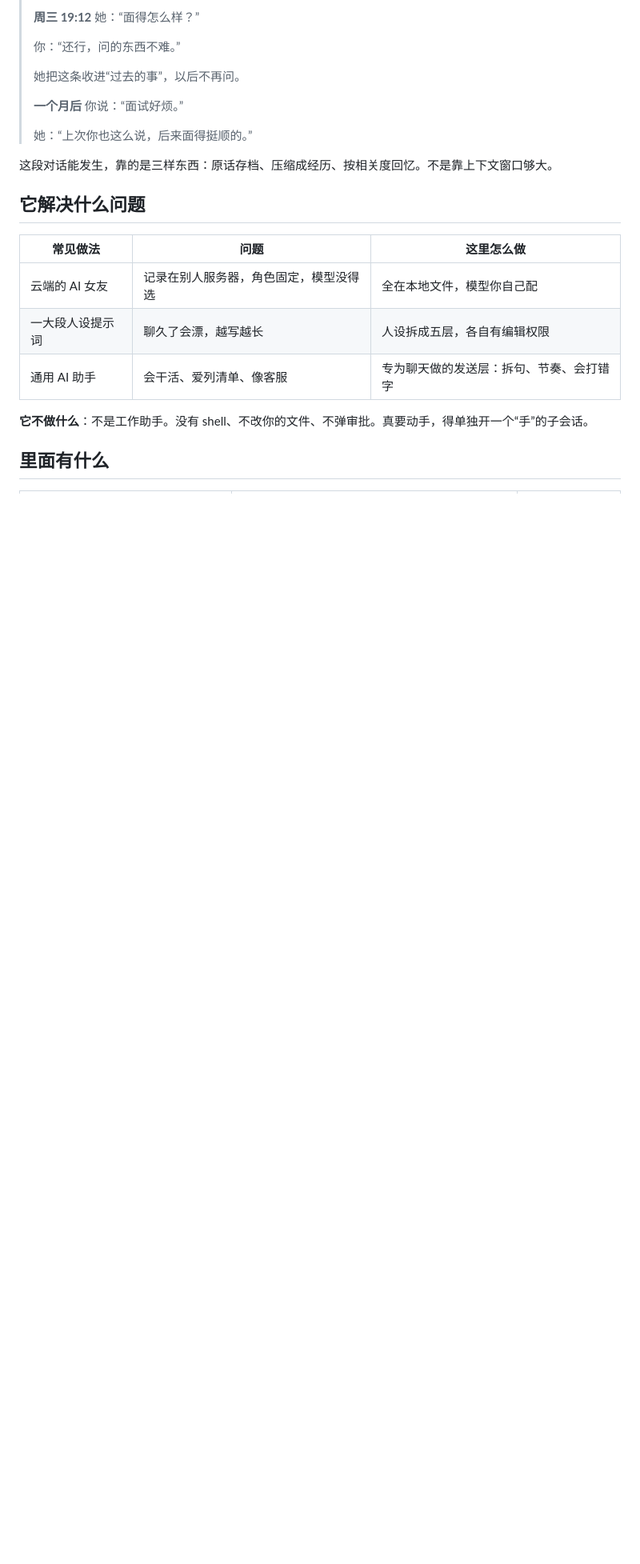
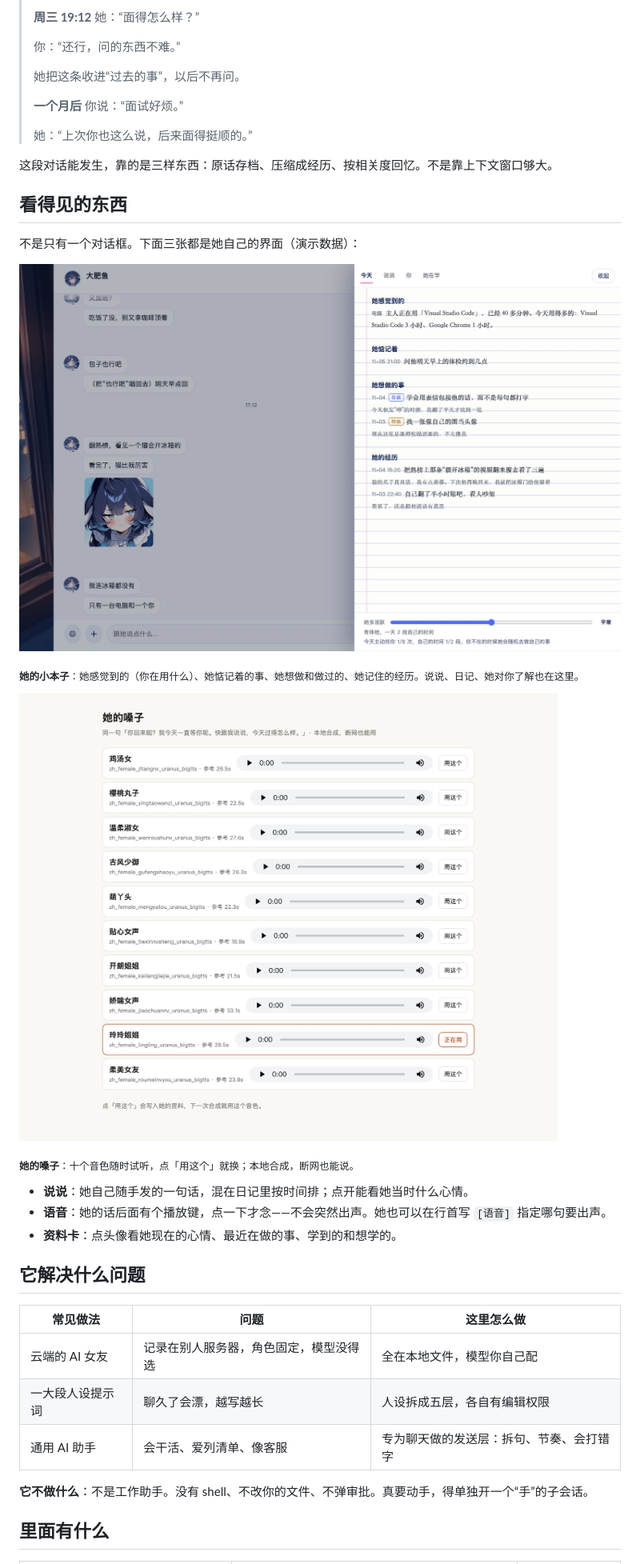
Before and after one commit to YYYu00u/dsh-companion, a Markdown page: README.zh-CN.md, the part around one of its changes. Shown at 80% size. GitHub-like rendering; pictures changed too: docs/images/notebook.jpg (added), docs/images/voices.jpg (added); blank space fills up the shorter version.

```diff
--- a/README.zh-CN.md
+++ b/README.zh-CN.md
@@ -40,6 +40,22 @@
 
 这段对话能发生，靠的是三样东西：原话存档、压缩成经历、按相关度回忆。不是靠上下文窗口够大。
 
+## 看得见的东西
+
+不是只有一个对话框。下面三张都是她自己的界面（演示数据）：
+
+![本子](docs/images/notebook.jpg)
+
+<sub><b>她的小本子</b>：她感觉到的（你在用什么）、她惦记着的事、她想做和做过的、她记住的经历。说说、日记、她对你了解也在这里。</sub>
+
+![嗓子](docs/images/voices.jpg)
+
+<sub><b>她的嗓子</b>：十个音色随时试听，点「用这个」就换；本地合成，断网也能说。</sub>
+
+- **说说**：她自己随手发的一句话，混在日记里按时间排；点开能看她当时什么心情。
+- **语音**：她的话后面有个播放键，点一下才念——不会突然出声。她也可以在行首写 `[语音]` 指定哪句要出声。
+- **资料卡**：点头像看她现在的心情、最近在做的事、学到的和想学的。
+
 ## 它解决什么问题
 
 | 常见做法 | 问题 | 这里怎么做 |
```
Also changed, not shown: other parts of README.zh-CN.md (+16 -0 lines), README.md (+32 -0 lines).
